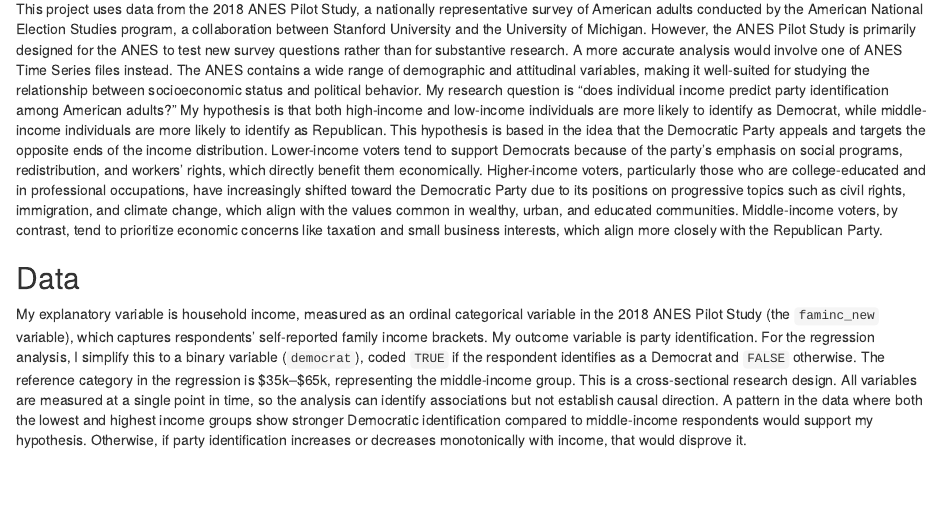
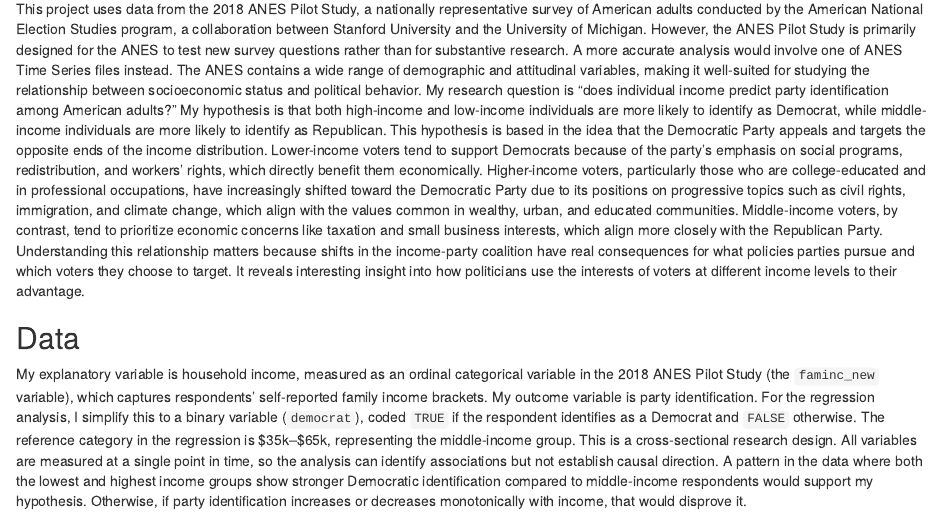
Before and after one commit to matteorrovera/ps270-final-project, an R Markdown document (index.Rmd): the page in a window 1100 px wide, from 160 px down. Rendered offline with R 4.5, knitr and Pandoc, with nearby package versions; drawn as R Markdown's standard HTML page in place of the format the file asks for; some code elsewhere in the file could not run offline.

Commit message:
add meaning at introduction

```diff
--- a/index.Rmd
+++ b/index.Rmd
@@ -14,7 +14,7 @@ library(knitr)
 
 ## Introduction
 
-This project uses data from the 2018 ANES Pilot Study, a nationally representative survey of American adults conducted by the American National Election Studies program, a collaboration between Stanford University and the University of Michigan. However, the ANES Pilot Study is primarily designed for the ANES to test new survey questions rather than for substantive research. A more accurate analysis would involve one of ANES Time Series files instead. The ANES contains a wide range of demographic and attitudinal variables, making it well-suited for studying the relationship between socioeconomic status and political behavior. My research question is "does individual income predict party identification among American adults?" My hypothesis is that both high-income and low-income individuals are more likely to identify as Democrat, while middle-income individuals are more likely to identify as Republican. This hypothesis is based in the idea that the Democratic Party appeals and targets the opposite ends of the income distribution. Lower-income voters tend to support Democrats because of the party's emphasis on social programs, redistribution, and workers' rights, which directly benefit them economically. Higher-income voters, particularly those who are college-educated and in professional occupations, have increasingly shifted toward the Democratic Party due to its positions on progressive topics such as civil rights, immigration, and climate change, which align with the values common in wealthy, urban, and educated communities. Middle-income voters, by contrast, tend to prioritize economic concerns like taxation and small business interests, which align more closely with the Republican Party.
+This project uses data from the 2018 ANES Pilot Study, a nationally representative survey of American adults conducted by the American National Election Studies program, a collaboration between Stanford University and the University of Michigan. However, the ANES Pilot Study is primarily designed for the ANES to test new survey questions rather than for substantive research. A more accurate analysis would involve one of ANES Time Series files instead. The ANES contains a wide range of demographic and attitudinal variables, making it well-suited for studying the relationship between socioeconomic status and political behavior. My research question is "does individual income predict party identification among American adults?" My hypothesis is that both high-income and low-income individuals are more likely to identify as Democrat, while middle-income individuals are more likely to identify as Republican. This hypothesis is based in the idea that the Democratic Party appeals and targets the opposite ends of the income distribution. Lower-income voters tend to support Democrats because of the party's emphasis on social programs, redistribution, and workers' rights, which directly benefit them economically. Higher-income voters, particularly those who are college-educated and in professional occupations, have increasingly shifted toward the Democratic Party due to its positions on progressive topics such as civil rights, immigration, and climate change, which align with the values common in wealthy, urban, and educated communities. Middle-income voters, by contrast, tend to prioritize economic concerns like taxation and small business interests, which align more closely with the Republican Party. Understanding this relationship matters because shifts in the income-party coalition have real consequences for what policies parties pursue and which voters they choose to target. It reveals interesting insight into how politicians use the interests of voters at different income levels to their advantage.
 
 ## Data
 
```
Also changed, not shown: index.html.
